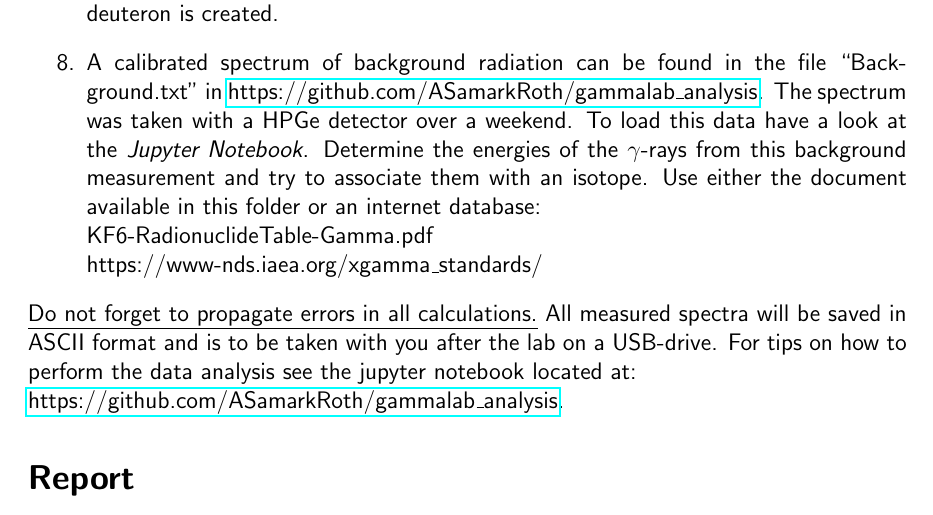
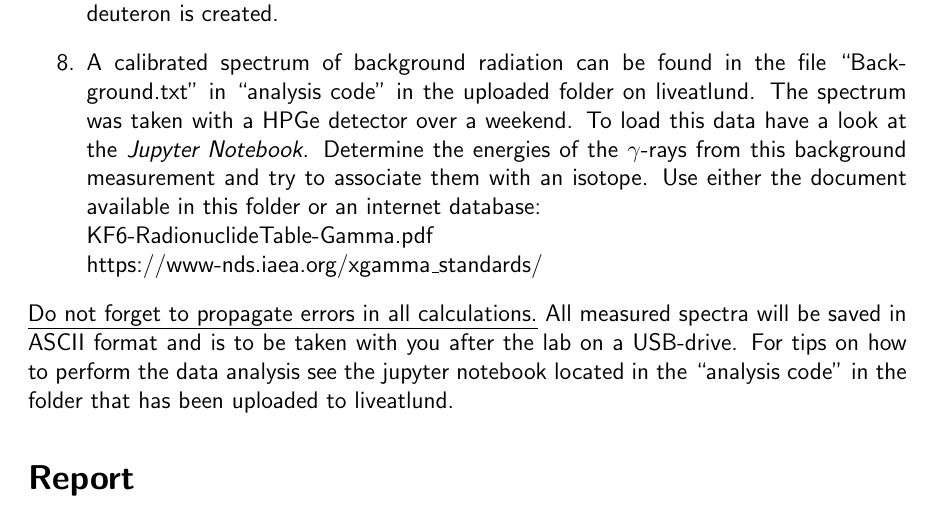
Before and after one commit to ASamarkRoth/FYSC12-Labs, a LaTeX document (KF6-Gamma/procedure_tex/procedure.tex): part of page 3 of 4, cut so that both start at the same text. Compiled offline with pdfLaTeX.

Commit message:
Removed old github link in gamma lab procedure.

```diff
--- a/KF6-Gamma/procedure_tex/procedure.tex
+++ b/KF6-Gamma/procedure_tex/procedure.tex
@@ -80,12 +80,12 @@ The following properties of $\gamma$-ray detection and nuclear structure, will b
       \item What kind of relationship exists between the FWHM and the $\gamma$-ray energy? Discuss your findings and try to connect them to the definition of energy resolution.
     \end{itemize}
   \item From the measurement of the $^{252}$Cf source (surrounded by water) with the HPGe detector determine the binding energy of the deuteron. Also, describe how the the deuteron is created.
-  \item A calibrated spectrum of background radiation can be found in the file ``Background.txt'' in \href{https://github.com/ASamarkRoth/gammalab\_analysis}{https://github.com/ASamarkRoth/gammalab\_analysis}. The spectrum was taken with a HPGe detector over a weekend. To load this data have a look at the {\it Jupyter Notebook}. Determine the energies of the $\gamma$-rays from this background measurement and try to associate them with an isotope. Use either the document available in this folder or an internet database: \\
+  \item A calibrated spectrum of background radiation can be found in the file ``Background.txt'' in ``analysis code'' in the uploaded folder on liveatlund. The spectrum was taken with a HPGe detector over a weekend. To load this data have a look at the {\it Jupyter Notebook}. Determine the energies of the $\gamma$-rays from this background measurement and try to associate them with an isotope. Use either the document available in this folder or an internet database: \\
     KF6-RadionuclideTable-Gamma.pdf \\
     https://www-nds.iaea.org/xgamma\_standards/
 \end{enumerate}
 
-\underline{Do not forget to propagate errors in all calculations.} All measured spectra will be saved in ASCII format and is to be taken with you after the lab on a USB-drive. For tips on how to perform the data analysis see the jupyter notebook located at: \\ \href{https://github.com/ASamarkRoth/gammalab\_analysis}{https://github.com/ASamarkRoth/gammalab\_analysis}.
+\underline{Do not forget to propagate errors in all calculations.} All measured spectra will be saved in ASCII format and is to be taken with you after the lab on a USB-drive. For tips on how to perform the data analysis see the jupyter notebook located in the ``analysis code'' in the folder that has been uploaded to liveatlund.
 
 
 \section*{Report}
```
